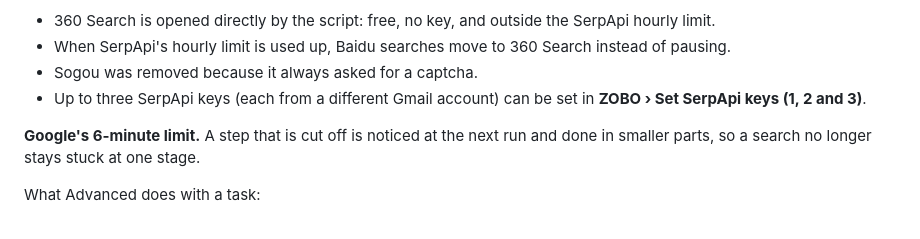
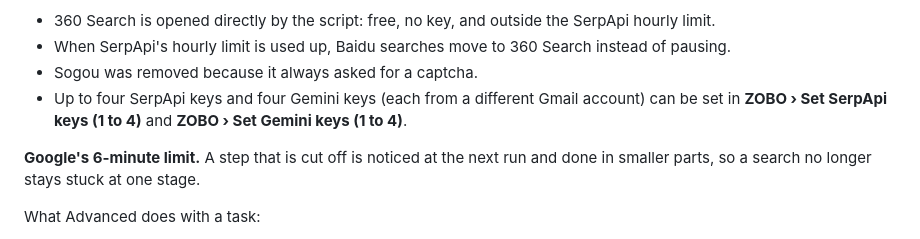
Before and after one commit to development2bonjour-png/zobo, a Markdown page: README.md, the part around the change. GitHub-like rendering.

Commit message:
Docs: four SerpApi keys and four Gemini keys (2026.10.33)
Co-Authored-By: Claude Opus 5.5 <noreply@anthropic.com>
Claude-Session: https://claude.ai/code/session_01B65d9dhMbjng2yZotesN8H

```diff
--- a/README.md
+++ b/README.md
@@ -104,7 +104,7 @@ Pick the mode with the three buttons above the message box. Only the buttons cha
 - 360 Search is opened directly by the script: free, no key, and outside the SerpApi hourly limit.
 - When SerpApi's hourly limit is used up, Baidu searches move to 360 Search instead of pausing.
 - Sogou was removed because it always asked for a captcha.
-- Up to three SerpApi keys (each from a different Gmail account) can be set in **ZOBO › Set SerpApi keys (1, 2 and 3)**.
+- Up to four SerpApi keys and four Gemini keys (each from a different Gmail account) can be set in **ZOBO › Set SerpApi keys (1 to 4)** and **ZOBO › Set Gemini keys (1 to 4)**.
 
 **Google's 6-minute limit.** A step that is cut off is noticed at the next run and done in smaller parts, so a search no longer stays stuck at one stage.
 
```
